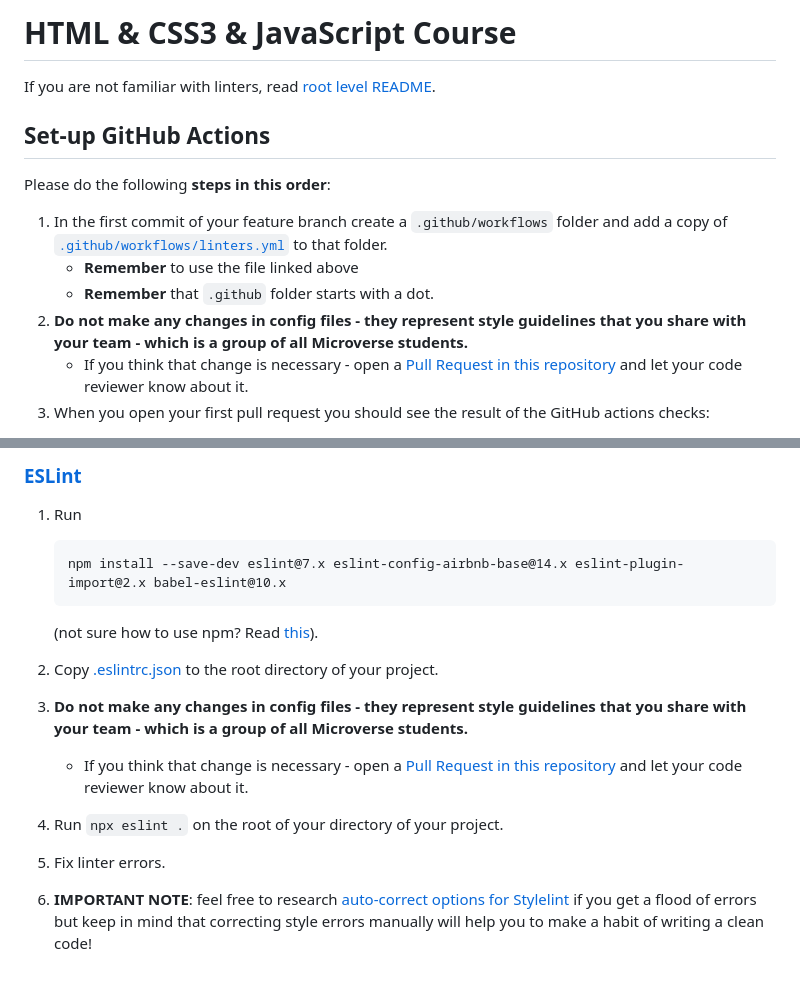
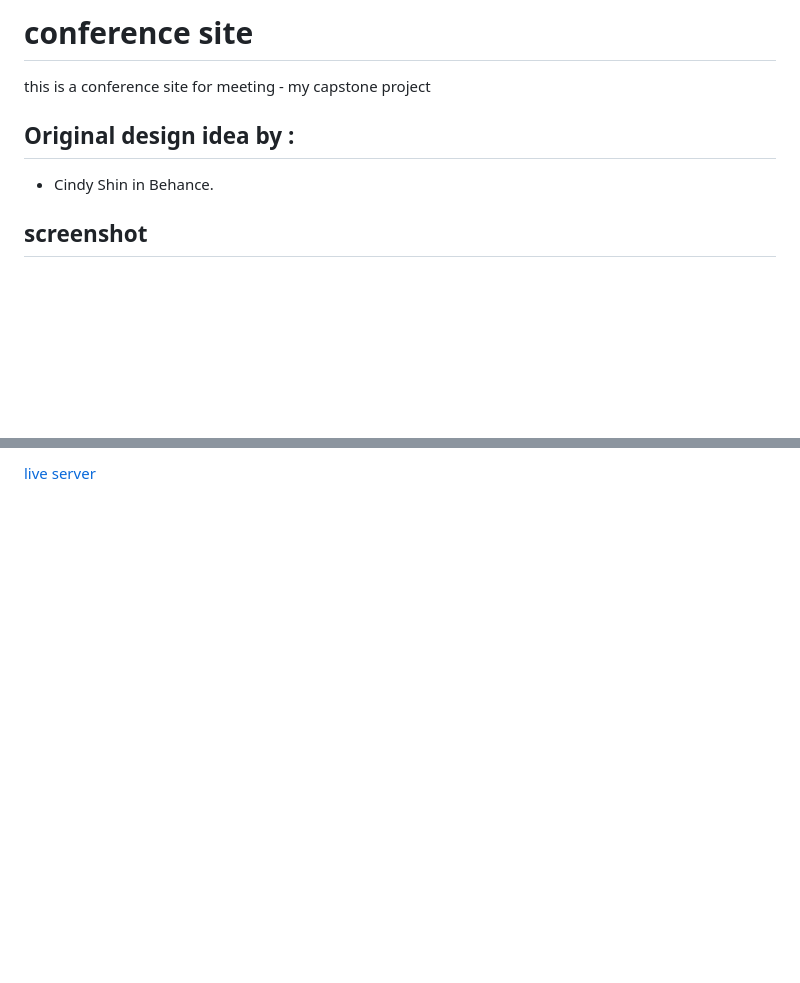
Before and after one commit to yahyaelganyni1/capstone-conference, a Markdown page: README.md, 2 parts joined by grey strips. GitHub-like rendering; blank space fills up the shorter version.

````diff
--- a/README.md
+++ b/README.md
@@ -1,15 +1,10 @@
-# HTML & CSS3 & JavaScript Course
+# conference site
 
-If you are not familiar with linters, read [root level README](../README.md).
+this is a conference site for meeting - my capstone project
 
-## Set-up GitHub Actions
+## Original design idea by :
 
-Please do the following **steps in this order**:
+- Cindy Shin in Behance.
 
-1. In the first commit of your feature branch create a `.github/workflows` folder and add a copy of [`.github/workflows/linters.yml`](.github/workflows/linters.yml) to that folder.
-   - **Remember** to use the file linked above
-   - **Remember** that `.github` folder starts with a dot.
-2. **Do not make any changes in config files - they represent style guidelines that you share with your team - which is a group of all Microverse students.**
-   - If you think that change is necessary - open a [Pull Request in this repository](../README.md#contributing) and let your code reviewer know about it.
-3. When you open your first pull request you should see the result of the GitHub actions checks:
+## screenshot
 
@@ -87,14 +21 @@ A mighty, modern linter that helps you avoid errors and enforce conventions in y
-### [ESLint](https://eslint.org/)
-
-1. Run
-   ```
-   npm install --save-dev eslint@7.x eslint-config-airbnb-base@14.x eslint-plugin-import@2.x babel-eslint@10.x
-   ```
-   (not sure how to use npm? Read [this](https://docs.npmjs.com/downloading-and-installing-node-js-and-npm)).
-
-2. Copy [.eslintrc.json](./.eslintrc.json) to the root directory of your project.
-3. **Do not make any changes in config files - they represent style guidelines that you share with your team - which is a group of all Microverse students.**
-    - If you think that change is necessary - open a [Pull Request in this repository](../README.md#contributing) and let your code reviewer know about it.
-4. Run `npx eslint .` on the root of your directory of your project.
-5. Fix linter errors.
-6. **IMPORTANT NOTE**: feel free to research [auto-correct options for Stylelint](https://stylelint.io/user-guide/cli#autofixing-errors) if you get a flood of errors but keep in mind that correcting style errors manually will help you to make a habit of writing a clean code!
+[live server](https://yahyaelganyni1.github.io/capstone-conference/)
````
Also changed, not shown: other parts of README.md (+5 -66 lines), imges/screenshot-mobile.png (added), 1 other file.
